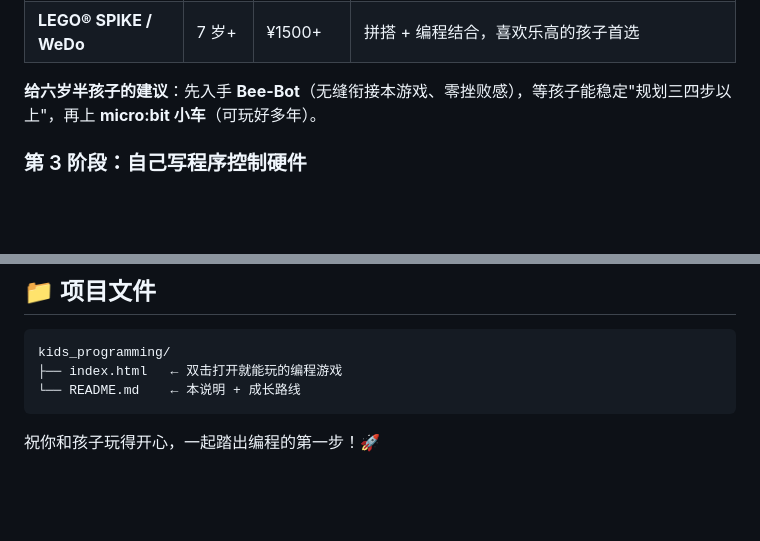
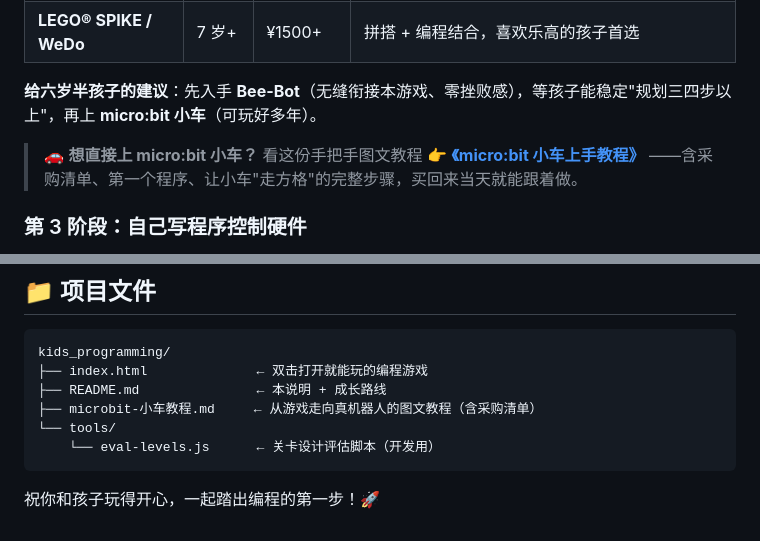
Before and after one commit to NicholasJGNB/kids_programming, a Markdown page: README.md, 2 parts joined by grey strips. GitHub-like rendering; blank space fills up the shorter version.

````diff
--- a/README.md
+++ b/README.md
@@ -71,6 +71,9 @@
 
 **给六岁半孩子的建议**：先入手 **Bee-Bot**（无缝衔接本游戏、零挫败感），等孩子能稳定"规划三四步以上"，再上 **micro:bit 小车**（可玩好多年）。
 
+> 🚗 **想直接上 micro:bit 小车？** 看这份手把手图文教程 👉 **[《micro:bit 小车上手教程》](microbit-小车教程.md)**
+> ——含采购清单、第一个程序、让小车"走方格"的完整步骤，买回来当天就能跟着做。
+
 ### 第 3 阶段：自己写程序控制硬件
 - 用 **Scratch**（图形化）或 **MakeCode** 给 micro:bit 编程，点亮灯、读温度、控制小车。
 - 再往后可接触 **Python**（micro:bit 支持 MicroPython）。
@@ -92,8 +95,11 @@
 
 ```
 kids_programming/
-├── index.html   ← 双击打开就能玩的编程游戏
-└── README.md    ← 本说明 + 成长路线
+├── index.html              ← 双击打开就能玩的编程游戏
+├── README.md               ← 本说明 + 成长路线
+├── microbit-小车教程.md     ← 从游戏走向真机器人的图文教程（含采购清单）
+└── tools/
+    └── eval-levels.js      ← 关卡设计评估脚本（开发用）
 ```
 
 祝你和孩子玩得开心，一起踏出编程的第一步！🚀
````
Also changed, not shown: microbit-小车教程.md (added, +150 -0 lines).
